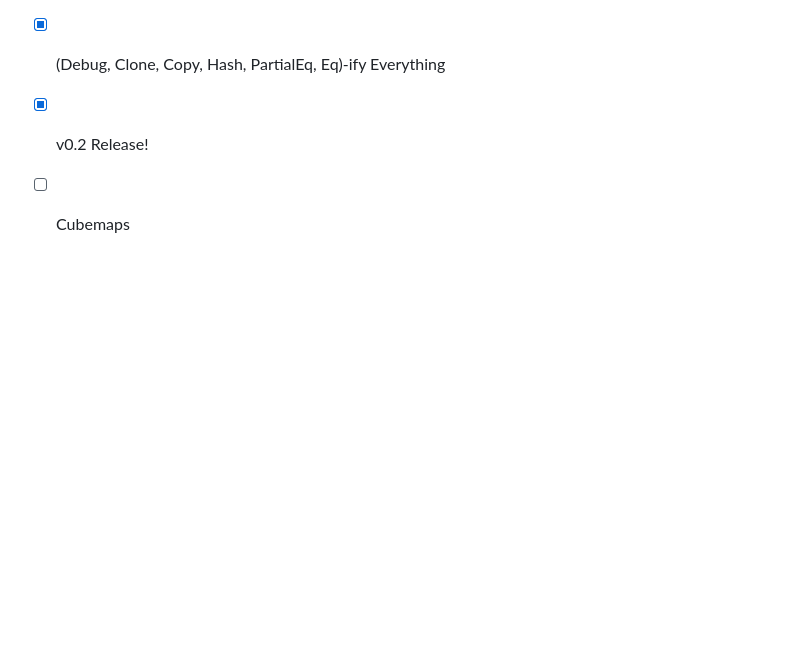
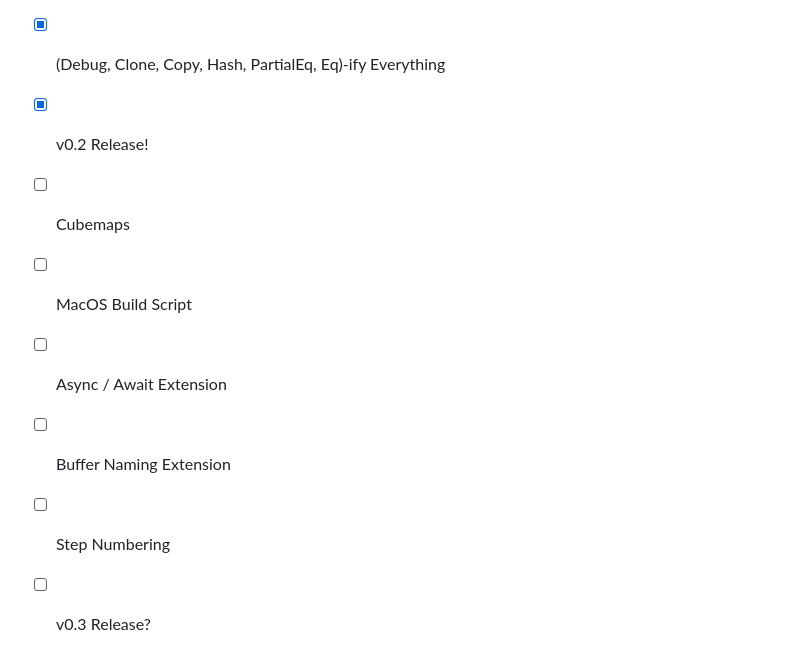
Before and after one commit to davnotdev/mepeyew, a Markdown page: README.md, the part around the change. Rendered like a GitHub page; blank space fills up the shorter version.

Commit message:
Update Roadmap

```diff
--- a/README.md
+++ b/README.md
@@ -91,3 +91,8 @@ The API is designed to be stable, but I can't guarantee anything of course.
 - [x] (Debug, Clone, Copy, Hash, PartialEq, Eq)-ify Everything
 - [x] v0.2 Release!
 - [ ] Cubemaps
+- [ ] MacOS Build Script
+- [ ] Async / Await Extension
+- [ ] Buffer Naming Extension
+- [ ] Step Numbering
+- [ ] v0.3 Release?
```
